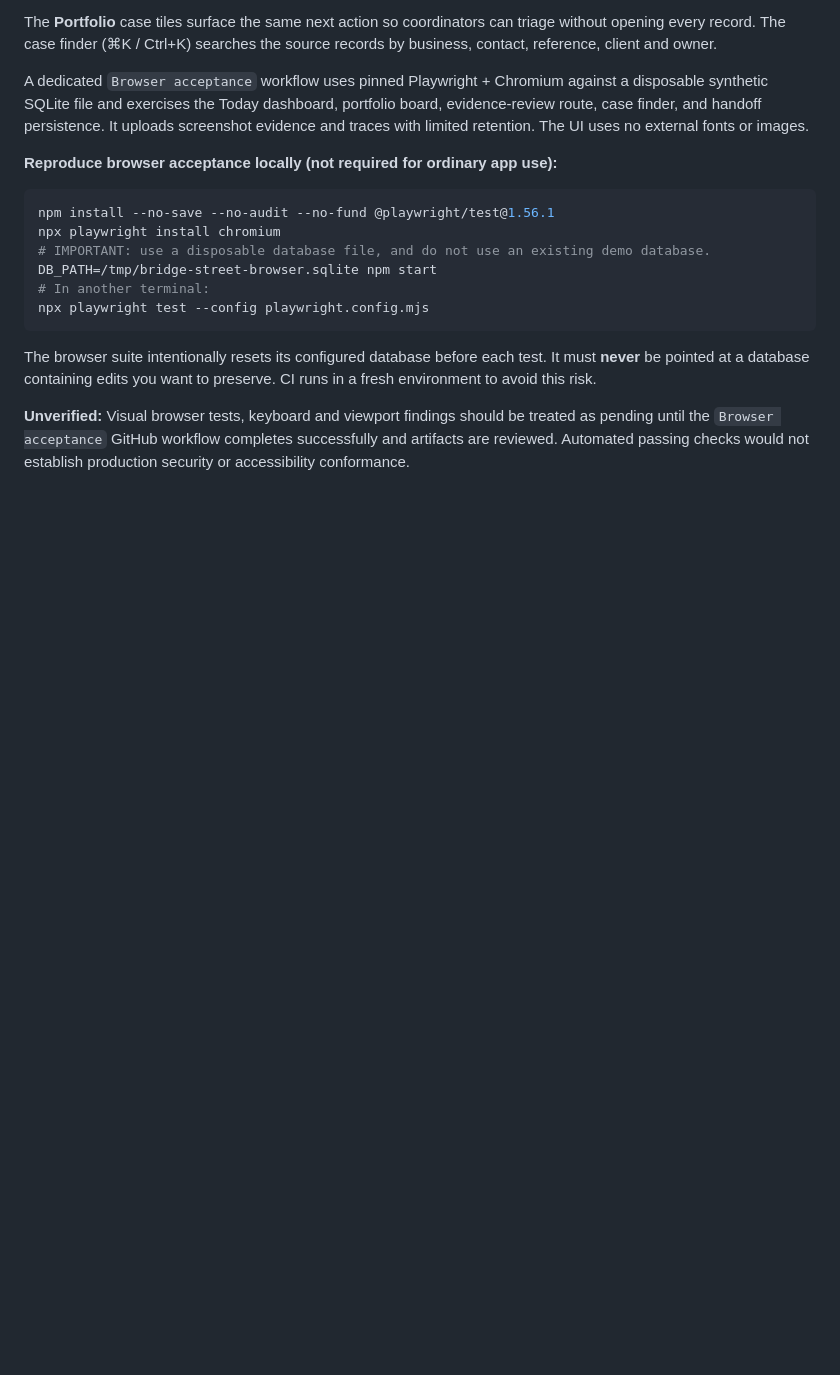
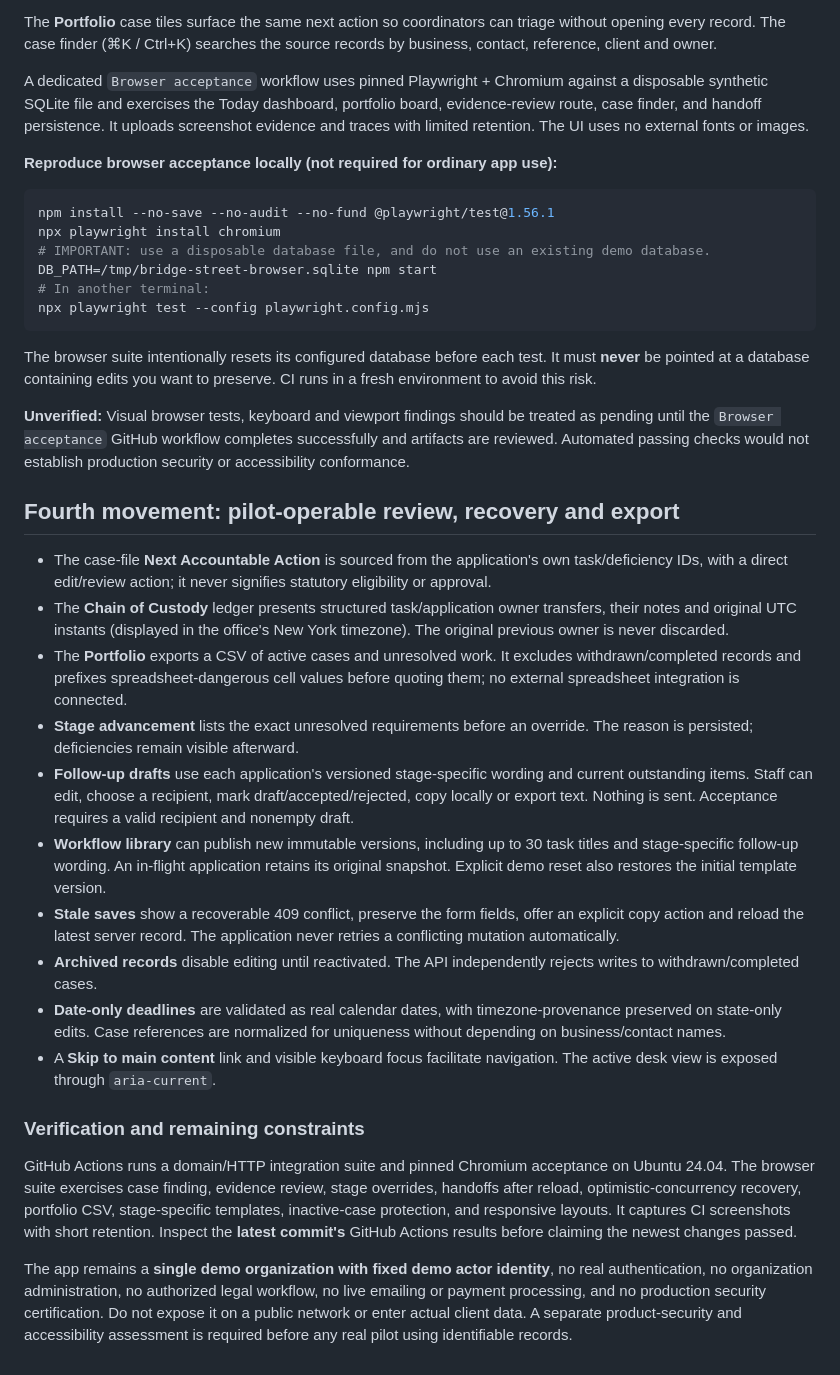
Before and after one commit to trukwava/bridge-street-licensing, a Markdown page: README.md, the part around the change. GitHub-like rendering; blank space fills up the shorter version.

Commit message:
docs: operator guide for case custody, review, versioning, recovery and CSV exports

```diff
--- a/README.md
+++ b/README.md
@@ -94,3 +94,22 @@ npx playwright test --config playwright.config.mjs
 The browser suite intentionally resets its configured database before each test. It must **never** be pointed at a database containing edits you want to preserve. CI runs in a fresh environment to avoid this risk.
 
 **Unverified:** Visual browser tests, keyboard and viewport findings should be treated as pending until the `Browser acceptance` GitHub workflow completes successfully and artifacts are reviewed. Automated passing checks would not establish production security or accessibility conformance.
+
+## Fourth movement: pilot-operable review, recovery and export
+
+- The case-file **Next Accountable Action** is sourced from the application's own task/deficiency IDs, with a direct edit/review action; it never signifies statutory eligibility or approval.
+- The **Chain of Custody** ledger presents structured task/application owner transfers, their notes and original UTC instants (displayed in the office's New York timezone). The original previous owner is never discarded.
+- The **Portfolio** exports a CSV of active cases and unresolved work. It excludes withdrawn/completed records and prefixes spreadsheet-dangerous cell values before quoting them; no external spreadsheet integration is connected.
+- **Stage advancement** lists the exact unresolved requirements before an override. The reason is persisted; deficiencies remain visible afterward.
+- **Follow-up drafts** use each application's versioned stage-specific wording and current outstanding items. Staff can edit, choose a recipient, mark draft/accepted/rejected, copy locally or export text. Nothing is sent. Acceptance requires a valid recipient and nonempty draft.
+- **Workflow library** can publish new immutable versions, including up to 30 task titles and stage-specific follow-up wording. An in-flight application retains its original snapshot. Explicit demo reset also restores the initial template version.
+- **Stale saves** show a recoverable 409 conflict, preserve the form fields, offer an explicit copy action and reload the latest server record. The application never retries a conflicting mutation automatically.
+- **Archived records** disable editing until reactivated. The API independently rejects writes to withdrawn/completed cases.
+- **Date-only deadlines** are validated as real calendar dates, with timezone-provenance preserved on state-only edits. Case references are normalized for uniqueness without depending on business/contact names.
+- A **Skip to main content** link and visible keyboard focus facilitate navigation. The active desk view is exposed through `aria-current`.
+
+### Verification and remaining constraints
+
+GitHub Actions runs a domain/HTTP integration suite and pinned Chromium acceptance on Ubuntu 24.04. The browser suite exercises case finding, evidence review, stage overrides, handoffs after reload, optimistic-concurrency recovery, portfolio CSV, stage-specific templates, inactive-case protection, and responsive layouts. It captures CI screenshots with short retention. Inspect the **latest commit's** GitHub Actions results before claiming the newest changes passed.
+
+The app remains a **single demo organization with fixed demo actor identity**, no real authentication, no organization administration, no authorized legal workflow, no live emailing or payment processing, and no production security certification. Do not expose it on a public network or enter actual client data. A separate product-security and accessibility assessment is required before any real pilot using identifiable records.
```
